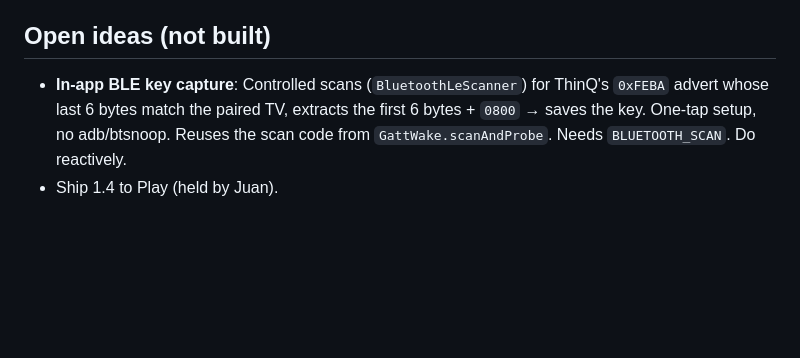
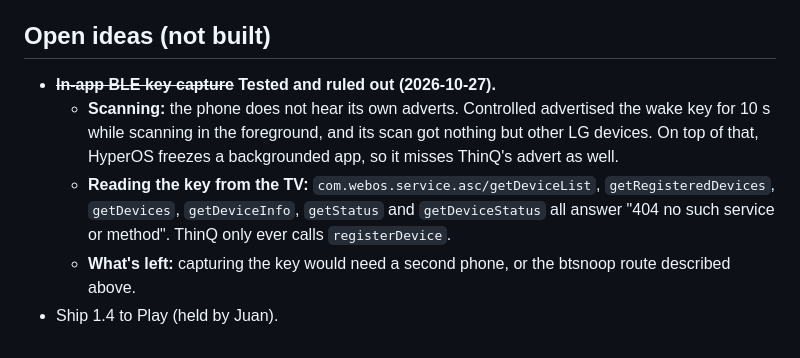
Before and after one commit to unsubscribed-co/controlled, a Markdown page: docs/research/wake-summary.md, the part around the change. Rendered like a GitHub page; blank space fills up the shorter version.

Commit message:
Docs: in-app BLE wake-key capture tested and ruled out
Co-Authored-By: Claude Opus 5.5 <noreply@anthropic.com>
Claude-Session: https://claude.ai/code/session_011ejy58GAUzxzr1ffRKssut

```diff
--- a/docs/research/wake-summary.md
+++ b/docs/research/wake-summary.md
@@ -64,7 +64,12 @@ BLE-scan capture is designed but NOT built — see "ideas" below.)
 - The dev app is GATT-paired to the TV from testing (harmless).
 
 ## Open ideas (not built)
-- **In-app BLE key capture**: Controlled scans (`BluetoothLeScanner`) for ThinQ's `0xFEBA` advert whose last 6 bytes
-  match the paired TV, extracts the first 6 bytes + `0800` → saves the key. One-tap setup, no adb/btsnoop. Reuses the
-  scan code from `GattWake.scanAndProbe`. Needs `BLUETOOTH_SCAN`. Do reactively.
+- ~~**In-app BLE key capture**~~ **Tested and ruled out (2026-10-27).**
+  - **Scanning:** the phone does not hear its own adverts. Controlled advertised the wake key for 10 s while scanning in
+    the foreground, and its scan got nothing but other LG devices. On top of that, HyperOS freezes a backgrounded app,
+    so it misses ThinQ's advert as well.
+  - **Reading the key from the TV:** `com.webos.service.asc/getDeviceList`, `getRegisteredDevices`, `getDevices`,
+    `getDeviceInfo`, `getStatus` and `getDeviceStatus` all answer "404 no such service or method". ThinQ only ever calls
+    `registerDevice`.
+  - **What's left:** capturing the key would need a second phone, or the btsnoop route described above.
 - Ship 1.4 to Play (held by Juan).
```
